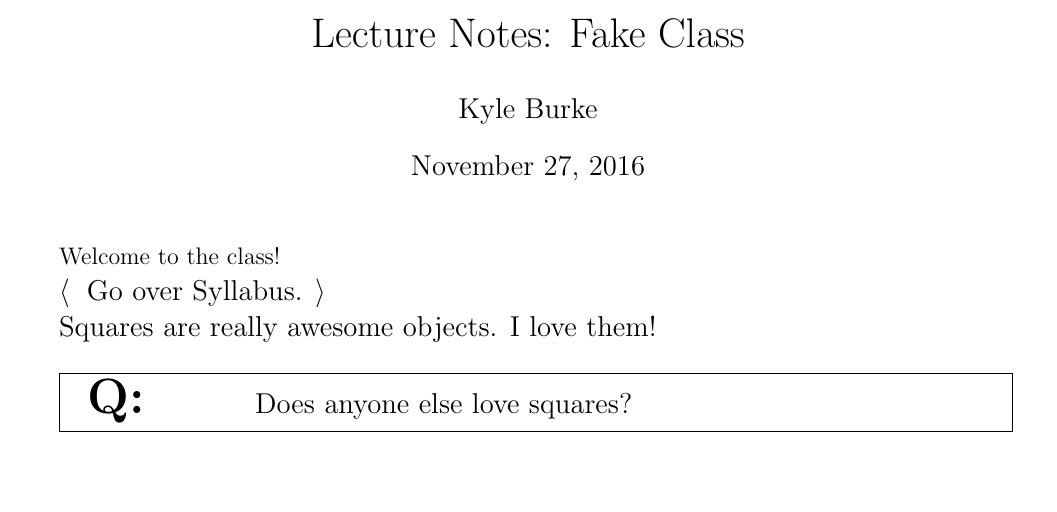
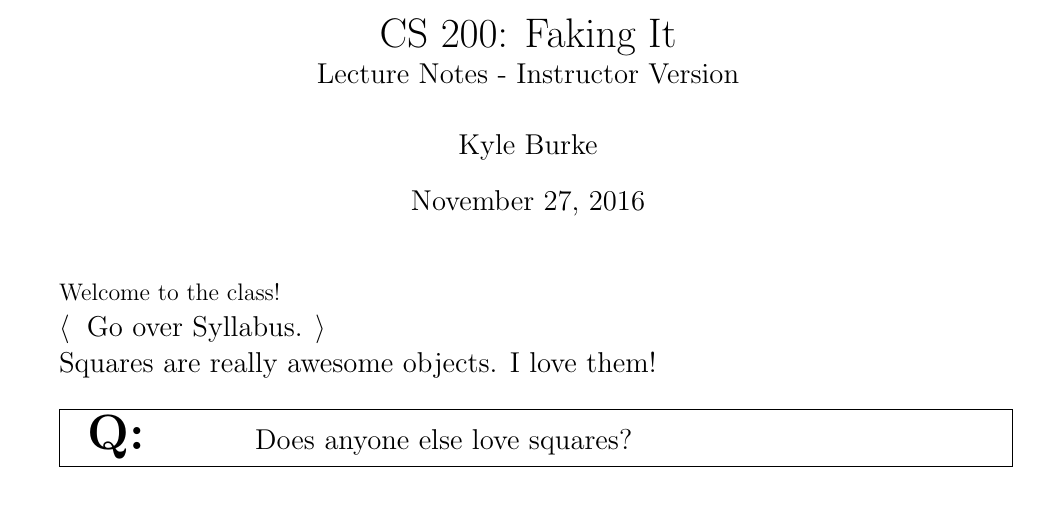
Before and after one commit to paithan/LaTeX-LectureNotes, a LaTeX thesis (lectureNotesExample.tex): part of the page, cut at the place of the change. Compiled offline with pdfLaTeX.

Commit message:
Update lectureNotesExample.tex
Used \lectureNotesTitle{}

```diff
--- a/lectureNotesExample.tex
+++ b/lectureNotesExample.tex
@@ -12,7 +12,7 @@
 %\toggletrue{forStudents} %use this to remove the answers to questions
 
 %opening
-\title{Lecture Notes: Fake Class}
+\lectureNotesTitle{CS 200: Faking It}
 \author{Kyle Burke}
 
 \begin{document}
```
